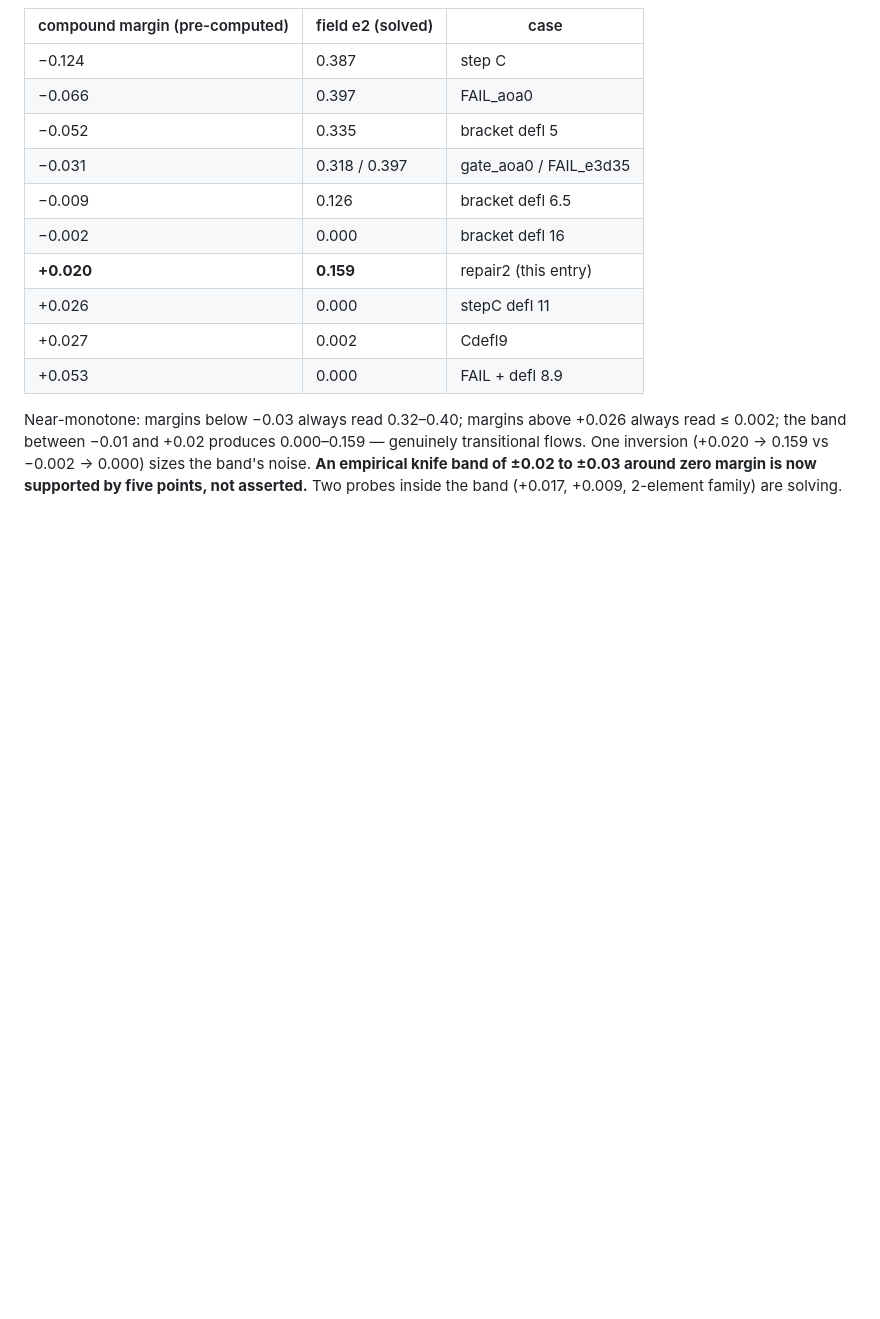
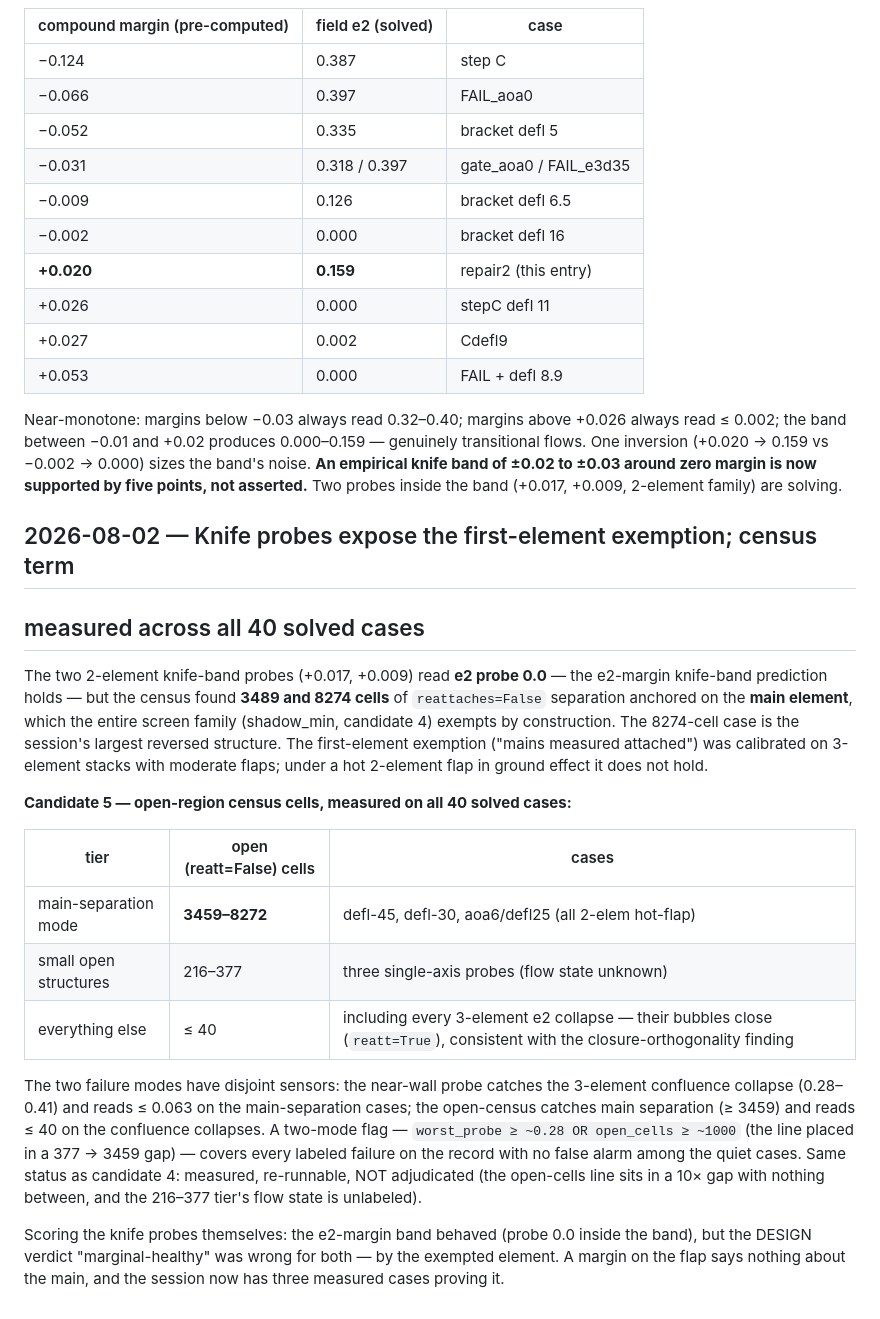
Before and after one commit to GeorgeZeng01/wing-section-workbench, a Markdown page: docs/calibration/LOG.md, the part around the change. Drawn GitHub-style; blank space fills up the shorter version.

Commit message:
Knife probes: the e2 band holds, the first-element exemption does not, and a census term covers the second mode
The two knife-band probes read e2 probe 0.0 -- the band prediction holds on
the element it describes -- while carrying 3489 and 8274 cells of open
(reattaches=False) separation on the MAIN element, which every metric in
the screen family exempts by construction. The exemption was calibrated on
3-element stacks with moderate flaps and fails under hot 2-element flaps in
ground effect; the session now has three measured cases of that mode.

The census term measured across all 40 solved cases has a clean two-tier
structure: main-separation cases read 3459-8272 open cells, everything else
reads 377 or fewer, and every 3-element confluence collapse reads 40 or
fewer because those bubbles close -- consistent with the
closure-is-not-severity finding that started the branch. The two failure
modes have disjoint sensors, and a two-mode flag (worst near-wall probe >=
0.28 OR open census cells >= 1000, the line placed in a 10x gap) covers
every labeled failure with no false alarm among the quiet cases.

Recorded as candidate 5 beside candidate 4: measured on 40 cases,
re-runnable, not adjudicated -- the open-cells line sits in a gap with
nothing between tiers, and the small-open-structure tier is unlabeled.

```diff
--- a/docs/calibration/LOG.md
+++ b/docs/calibration/LOG.md
@@ -992,3 +992,38 @@ Near-monotone: margins below −0.03 always read 0.32–0.40; margins above
 −0.002 → 0.000) sizes the band's noise. **An empirical knife band of ±0.02
 to ±0.03 around zero margin is now supported by five points, not asserted.**
 Two probes inside the band (+0.017, +0.009, 2-element family) are solving.
+
+## 2026-08-02 — Knife probes expose the first-element exemption; census term
+## measured across all 40 solved cases
+
+The two 2-element knife-band probes (+0.017, +0.009) read **e2 probe 0.0** —
+the e2-margin knife-band prediction holds — but the census found **3489 and
+8274 cells** of `reattaches=False` separation anchored on the **main
+element**, which the entire screen family (shadow_min, candidate 4) exempts
+by construction. The 8274-cell case is the session's largest reversed
+structure. The first-element exemption ("mains measured attached") was
+calibrated on 3-element stacks with moderate flaps; under a hot 2-element
+flap in ground effect it does not hold.
+
+**Candidate 5 — open-region census cells, measured on all 40 solved cases:**
+
+| tier | open (reatt=False) cells | cases |
+|---|---|---|
+| main-separation mode | **3459–8272** | defl-45, defl-30, aoa6/defl25 (all 2-elem hot-flap) |
+| small open structures | 216–377 | three single-axis probes (flow state unknown) |
+| everything else | ≤ 40 | including every 3-element e2 collapse — their bubbles close (`reatt=True`), consistent with the closure-orthogonality finding |
+
+The two failure modes have disjoint sensors: the near-wall probe catches the
+3-element confluence collapse (0.28–0.41) and reads ≤ 0.063 on the
+main-separation cases; the open-census catches main separation (≥ 3459) and
+reads ≤ 40 on the confluence collapses. A two-mode flag — `worst_probe ≥
+~0.28 OR open_cells ≥ ~1000` (the line placed in a 377 → 3459 gap) — covers
+every labeled failure on the record with no false alarm among the quiet
+cases. Same status as candidate 4: measured, re-runnable, NOT adjudicated
+(the open-cells line sits in a 10× gap with nothing between, and the
+216–377 tier's flow state is unlabeled).
+
+Scoring the knife probes themselves: the e2-margin band behaved (probe 0.0
+inside the band), but the DESIGN verdict "marginal-healthy" was wrong for
+both — by the exempted element. A margin on the flap says nothing about the
+main, and the session now has three measured cases proving it.
```
